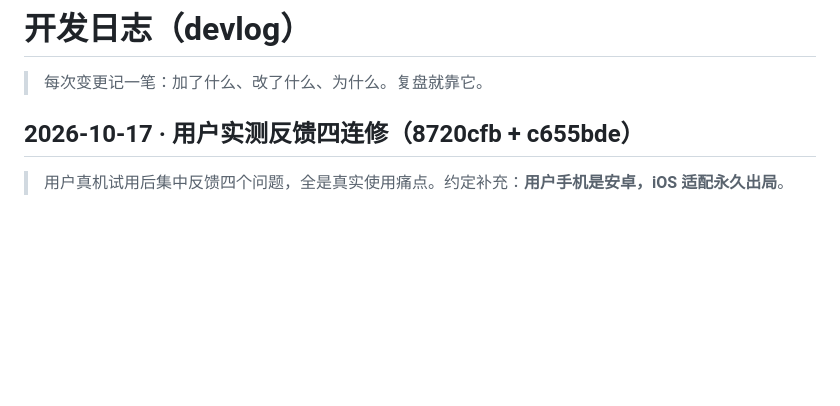
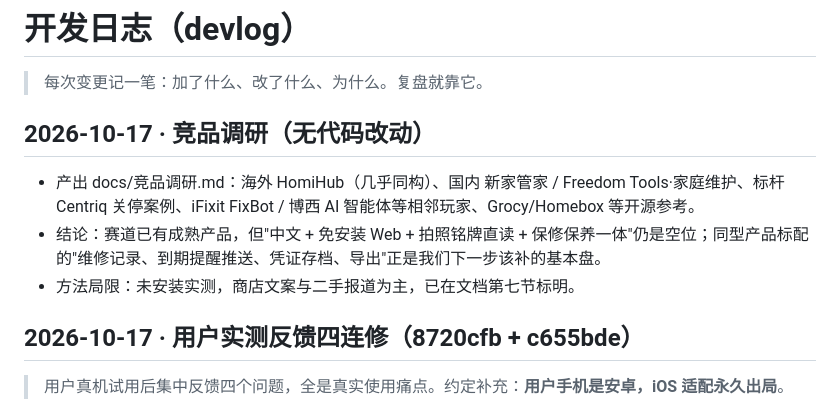
Before and after one commit to Echo2580/homeplate, a Markdown page: docs/devlog.md, the part around the change. Rendered like a GitHub page; blank space fills up the shorter version.

```diff
--- a/docs/devlog.md
+++ b/docs/devlog.md
@@ -1,6 +1,12 @@
 # 开发日志（devlog）
 
 > 每次变更记一笔：加了什么、改了什么、为什么。复盘就靠它。
+
+## 2026-10-17 · 竞品调研（无代码改动）
+
+- 产出 docs/竞品调研.md：海外 HomiHub（几乎同构）、国内 新家管家 / Freedom Tools·家庭维护、标杆 Centriq 关停案例、iFixit FixBot / 博西 AI 智能体等相邻玩家、Grocy/Homebox 等开源参考。
+- 结论：赛道已有成熟产品，但"中文 + 免安装 Web + 拍照铭牌直读 + 保修保养一体"仍是空位；同型产品标配的"维修记录、到期提醒推送、凭证存档、导出"正是我们下一步该补的基本盘。
+- 方法局限：未安装实测，商店文案与二手报道为主，已在文档第七节标明。
 
 ## 2026-10-17 · 用户实测反馈四连修（8720cfb + c655bde）
 
```
Also changed, not shown: README.md (+1 -0 lines), docs/竞品调研.md (added, +100 -0 lines).
